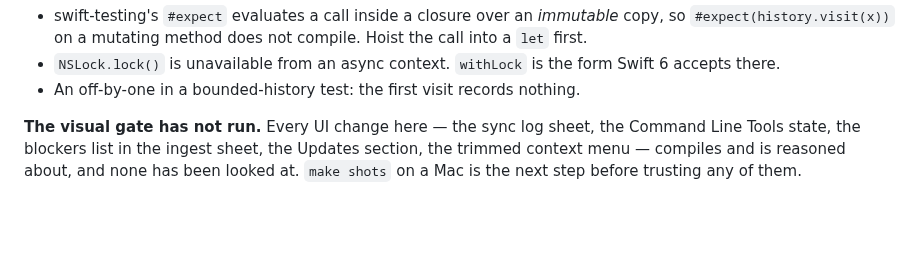
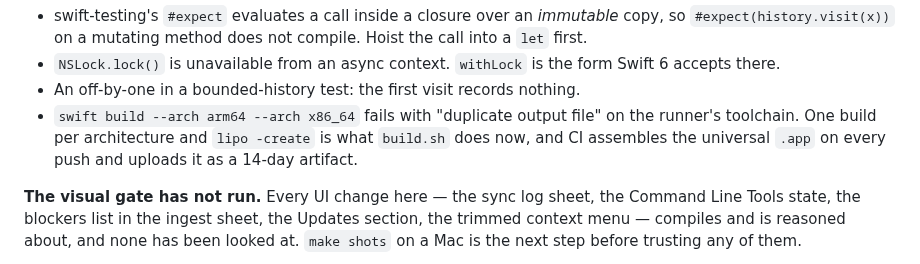
Before and after one commit to axhoover/ccwiki, a Markdown page: PROGRESS.md, the part around the change. Rendered like a GitHub page; blank space fills up the shorter version.

Commit message:
Note the per-arch build in PROGRESS
Co-Authored-By: Claude Fable 5.1 <noreply@anthropic.com>
Claude-Session: https://claude.ai/code/session_019XMR4ZfyqsPJbeWijCXta2

```diff
--- a/PROGRESS.md
+++ b/PROGRESS.md
@@ -22,6 +22,10 @@ and fixed before the next. Three things it caught that reading did not:
 - `NSLock.lock()` is unavailable from an async context. `withLock` is the
   form Swift 6 accepts there.
 - An off-by-one in a bounded-history test: the first visit records nothing.
+- `swift build --arch arm64 --arch x86_64` fails with "duplicate output
+  file" on the runner's toolchain. One build per architecture and
+  `lipo -create` is what `build.sh` does now, and CI assembles the universal
+  `.app` on every push and uploads it as a 14-day artifact.
 
 **The visual gate has not run.** Every UI change here — the sync log sheet,
 the Command Line Tools state, the blockers list in the ingest sheet, the
```
